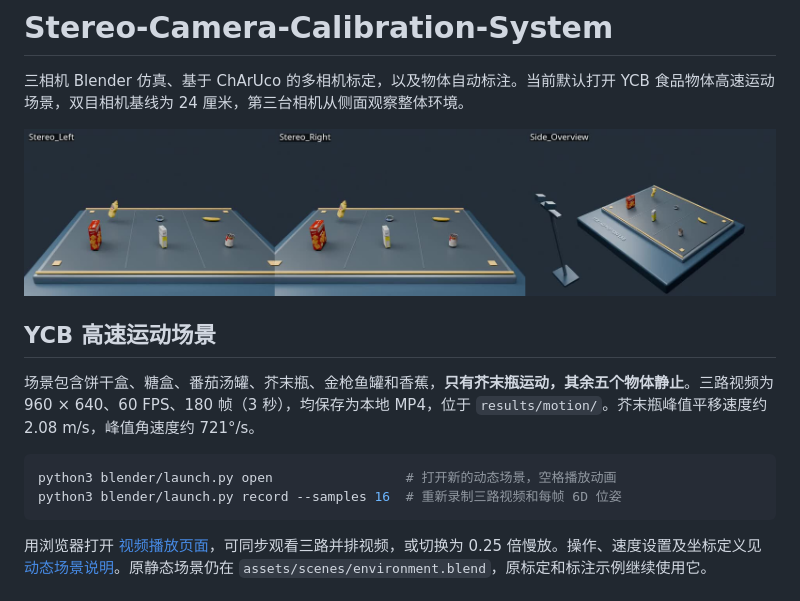
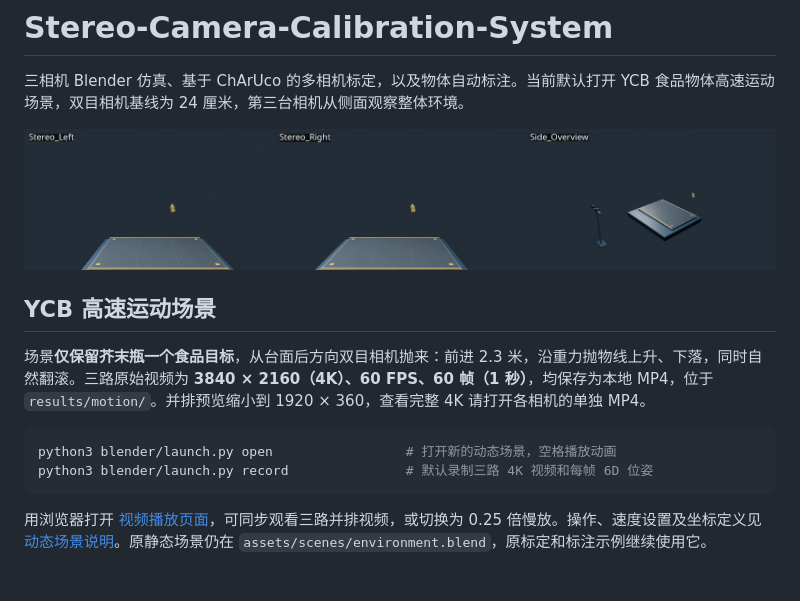
Before and after one commit to WongJeMoment/Stereo-Camera-Calibration-System, a Markdown page: README.md, the part around the change. Rendered like a GitHub page; pictures changed too: results/motion/preview.jpg.

Commit message:
Record a single ballistic YCB throw in synchronized 4K video

````diff
--- a/README.md
+++ b/README.md
@@ -6,11 +6,11 @@
 
 ## YCB 高速运动场景
 
-场景包含饼干盒、糖盒、番茄汤罐、芥末瓶、金枪鱼罐和香蕉，**只有芥末瓶运动，其余五个物体静止**。三路视频为 960 × 640、60 FPS、180 帧（3 秒），均保存为本地 MP4，位于 `results/motion/`。芥末瓶峰值平移速度约 2.08 m/s，峰值角速度约 721°/s。
+场景**仅保留芥末瓶一个食品目标**，从台面后方向双目相机抛来：前进 2.3 米，沿重力抛物线上升、下落，同时自然翻滚。三路原始视频为 **3840 × 2160（4K）、60 FPS、60 帧（1 秒）**，均保存为本地 MP4，位于 `results/motion/`。并排预览缩小到 1920 × 360，查看完整 4K 请打开各相机的单独 MP4。
 
 ```bash
 python3 blender/launch.py open                 # 打开新的动态场景，空格播放动画
-python3 blender/launch.py record --samples 16  # 重新录制三路视频和每帧 6D 位姿
+python3 blender/launch.py record               # 默认录制三路 4K 视频和每帧 6D 位姿
 ```
 
 用浏览器打开 [视频播放页面](results/motion/index.html)，可同步观看三路并排视频，或切换为 0.25 倍慢放。操作、速度设置及坐标定义见 [动态场景说明](docs/MOTION.md)。原静态场景仍在 `assets/scenes/environment.blend`，原标定和标注示例继续使用它。
````
Also changed, not shown: docs/MOTION.md (+40 -44 lines), 14 other files.
